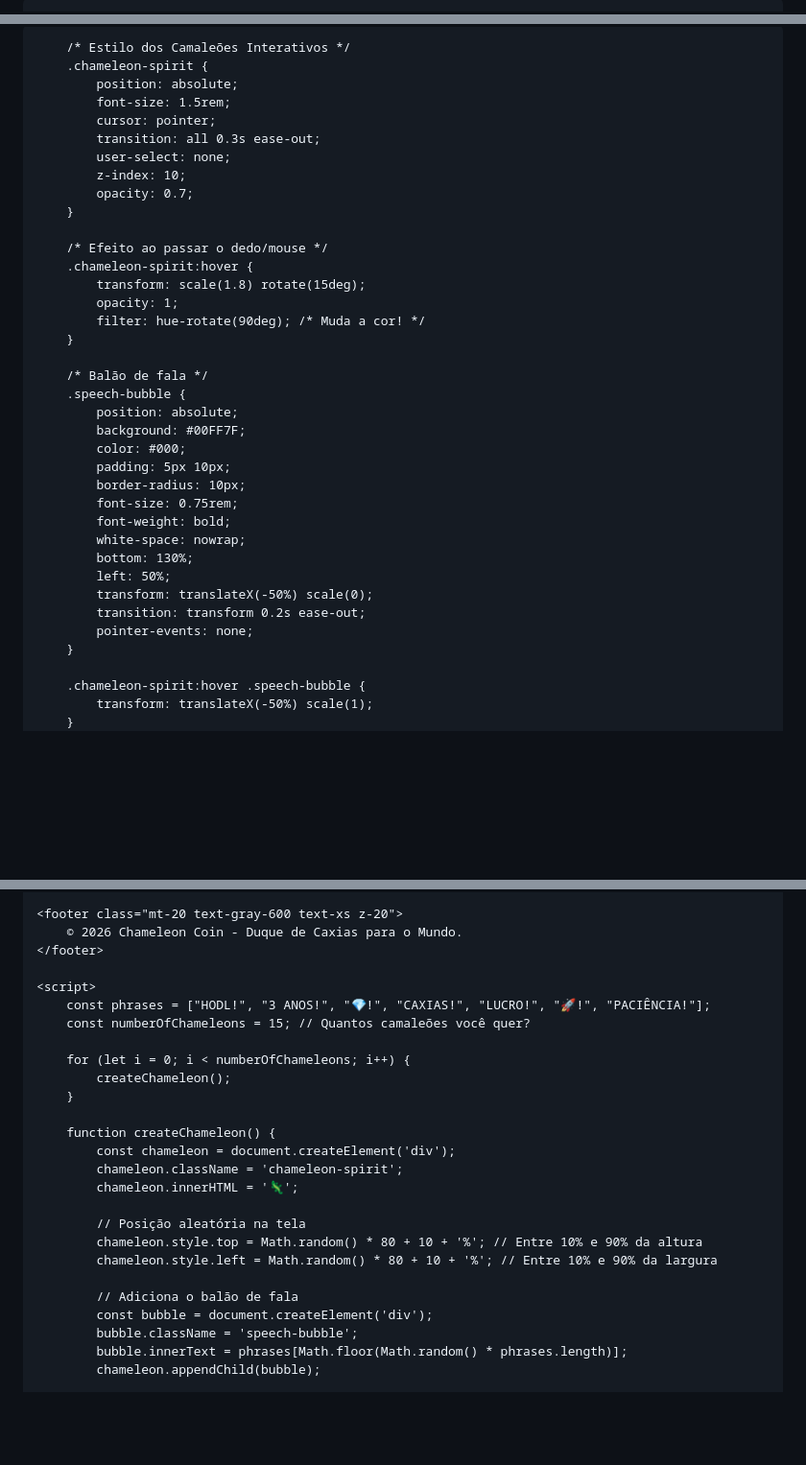
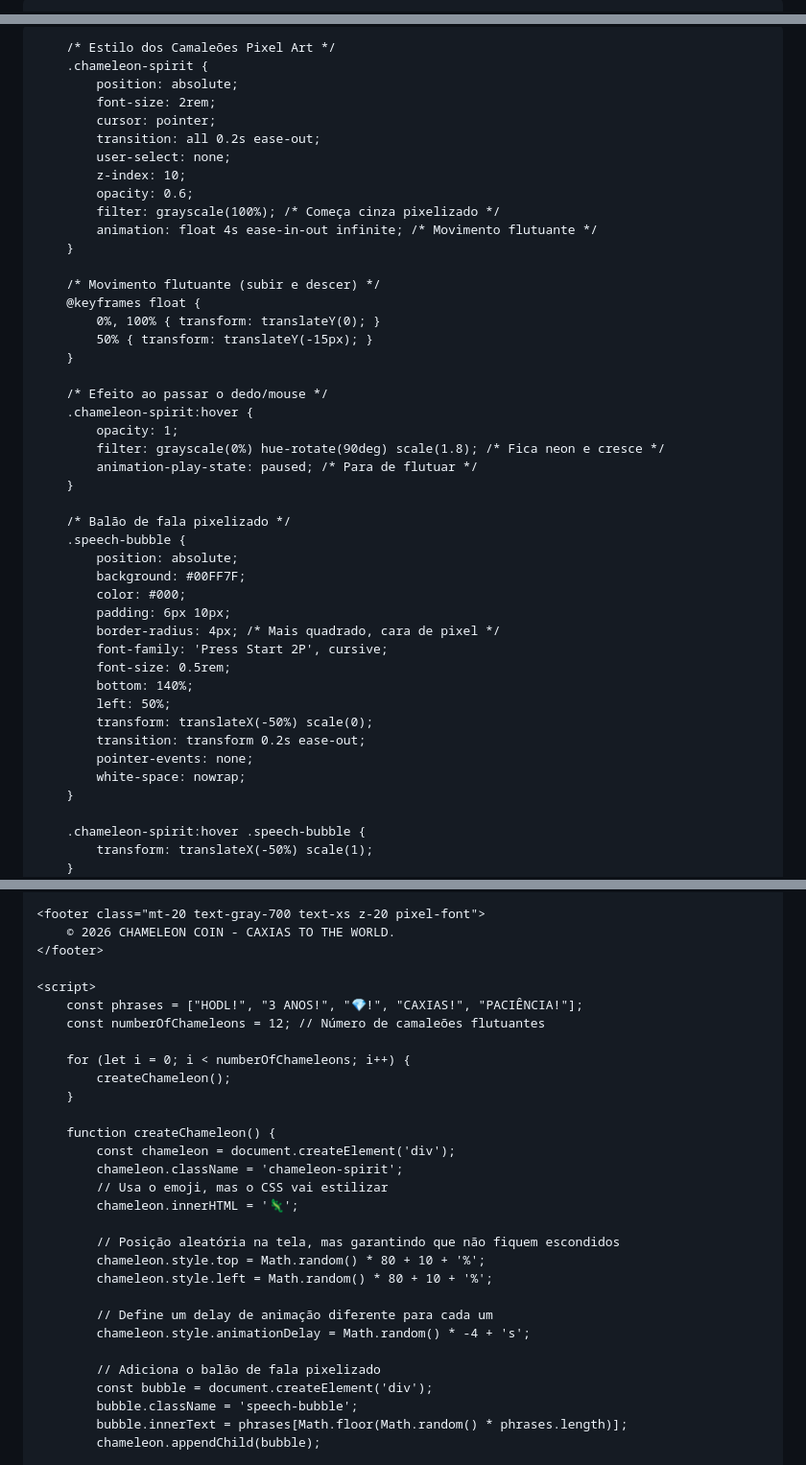
Before and after one commit to coinchameleoncoin-source/chameleon-coin, a Markdown page: README.md, 3 parts joined by grey strips. Shown at 96% size. Drawn GitHub-style; blank space fills up the shorter version.

```diff
--- a/README.md
+++ b/README.md
@@ -3,5 +3,5 @@
 <head>
     <meta charset="UTF-8">
     <meta name="viewport" content="width=device-width, initial-scale=1.0">
-    <title>Chameleon Coin | 3-Year Legacy Interativo</title>
+    <title>Chameleon Coin | 3-Year Legacy | Pixel Power</title>
     <script src="https://cdn.tailwindcss.com"></script>
@@ -8,41 +9,50 @@
     <style>
-        body { background-color: #050505; color: #fff; font-family: sans-serif; overflow-x: hidden; }
-        .neon-text { text-shadow: 0 0 10px #00FF7F; }
-        .neon-border { border: 2px solid #00FF7F; box-shadow: 0 0 15px rgba(0, 255, 127, 0.3); }
+        body { background-color: #050505; color: #fff; font-family: sans-serif; overflow-x: hidden; position: relative; min-h-screen; }
+        .pixel-font { font-family: 'Press Start 2P', cursive; }
+        .neon-text { text-shadow: 0 0 10px #00FF7F, 0 0 20px #00FF7F; }
+        .neon-border { border: 4px solid #00FF7F; box-shadow: 0 0 20px rgba(0, 255, 127, 0.5); }
 
-        /* Estilo dos Camaleões Interativos */
+        /* Estilo dos Camaleões Pixel Art */
         .chameleon-spirit {
             position: absolute;
-            font-size: 1.5rem;
+            font-size: 2rem;
             cursor: pointer;
-            transition: all 0.3s ease-out;
+            transition: all 0.2s ease-out;
             user-select: none;
             z-index: 10;
-            opacity: 0.7;
+            opacity: 0.6;
+            filter: grayscale(100%); /* Começa cinza pixelizado */
+            animation: float 4s ease-in-out infinite; /* Movimento flutuante */
+        }
+
+        /* Movimento flutuante (subir e descer) */
+        @keyframes float {
+            0%, 100% { transform: translateY(0); }
+            50% { transform: translateY(-15px); }
         }
 
         /* Efeito ao passar o dedo/mouse */
         .chameleon-spirit:hover {
-            transform: scale(1.8) rotate(15deg);
             opacity: 1;
-            filter: hue-rotate(90deg); /* Muda a cor! */
+            filter: grayscale(0%) hue-rotate(90deg) scale(1.8); /* Fica neon e cresce */
+            animation-play-state: paused; /* Para de flutuar */
         }
 
-        /* Balão de fala */
+        /* Balão de fala pixelizado */
         .speech-bubble {
             position: absolute;
             background: #00FF7F;
             color: #000;
-            padding: 5px 10px;
-            border-radius: 10px;
-            font-size: 0.75rem;
-            font-weight: bold;
-            white-space: nowrap;
-            bottom: 130%;
+            padding: 6px 10px;
+            border-radius: 4px; /* Mais quadrado, cara de pixel */
+            font-family: 'Press Start 2P', cursive;
+            font-size: 0.5rem;
+            bottom: 140%;
             left: 50%;
             transform: translateX(-50%) scale(0);
             transition: transform 0.2s ease-out;
             pointer-events: none;
+            white-space: nowrap;
         }
 
         .chameleon-spirit:hover .speech-bubble {
@@ -69,12 +79,12 @@
     </div>
 
-    <footer class="mt-20 text-gray-600 text-xs z-20">
-        © 2026 Chameleon Coin - Duque de Caxias para o Mundo.
+    <footer class="mt-20 text-gray-700 text-xs z-20 pixel-font">
+        © 2026 CHAMELEON COIN - CAXIAS TO THE WORLD.
     </footer>
 
     <script>
-        const phrases = ["HODL!", "3 ANOS!", "💎!", "CAXIAS!", "LUCRO!", "🚀!", "PACIÊNCIA!"];
-        const numberOfChameleons = 15; // Quantos camaleões você quer?
+        const phrases = ["HODL!", "3 ANOS!", "💎!", "CAXIAS!", "PACIÊNCIA!"];
+        const numberOfChameleons = 12; // Número de camaleões flutuantes
 
         for (let i = 0; i < numberOfChameleons; i++) {
             createChameleon();
@@ -83,13 +93,17 @@
         function createChameleon() {
             const chameleon = document.createElement('div');
             chameleon.className = 'chameleon-spirit';
+            // Usa o emoji, mas o CSS vai estilizar
             chameleon.innerHTML = '🦎';
 
-            // Posição aleatória na tela
-            chameleon.style.top = Math.random() * 80 + 10 + '%'; // Entre 10% e 90% da altura
-            chameleon.style.left = Math.random() * 80 + 10 + '%'; // Entre 10% e 90% da largura
+            // Posição aleatória na tela, mas garantindo que não fiquem escondidos
+            chameleon.style.top = Math.random() * 80 + 10 + '%';
+            chameleon.style.left = Math.random() * 80 + 10 + '%';
 
-            // Adiciona o balão de fala
+            // Define um delay de animação diferente para cada um
+            chameleon.style.animationDelay = Math.random() * -4 + 's';
+
+            // Adiciona o balão de fala pixelizado
             const bubble = document.createElement('div');
             bubble.className = 'speech-bubble';
             bubble.innerText = phrases[Math.floor(Math.random() * phrases.length)];
```
Also changed, not shown: other parts of README.md (+7 -6 lines).
